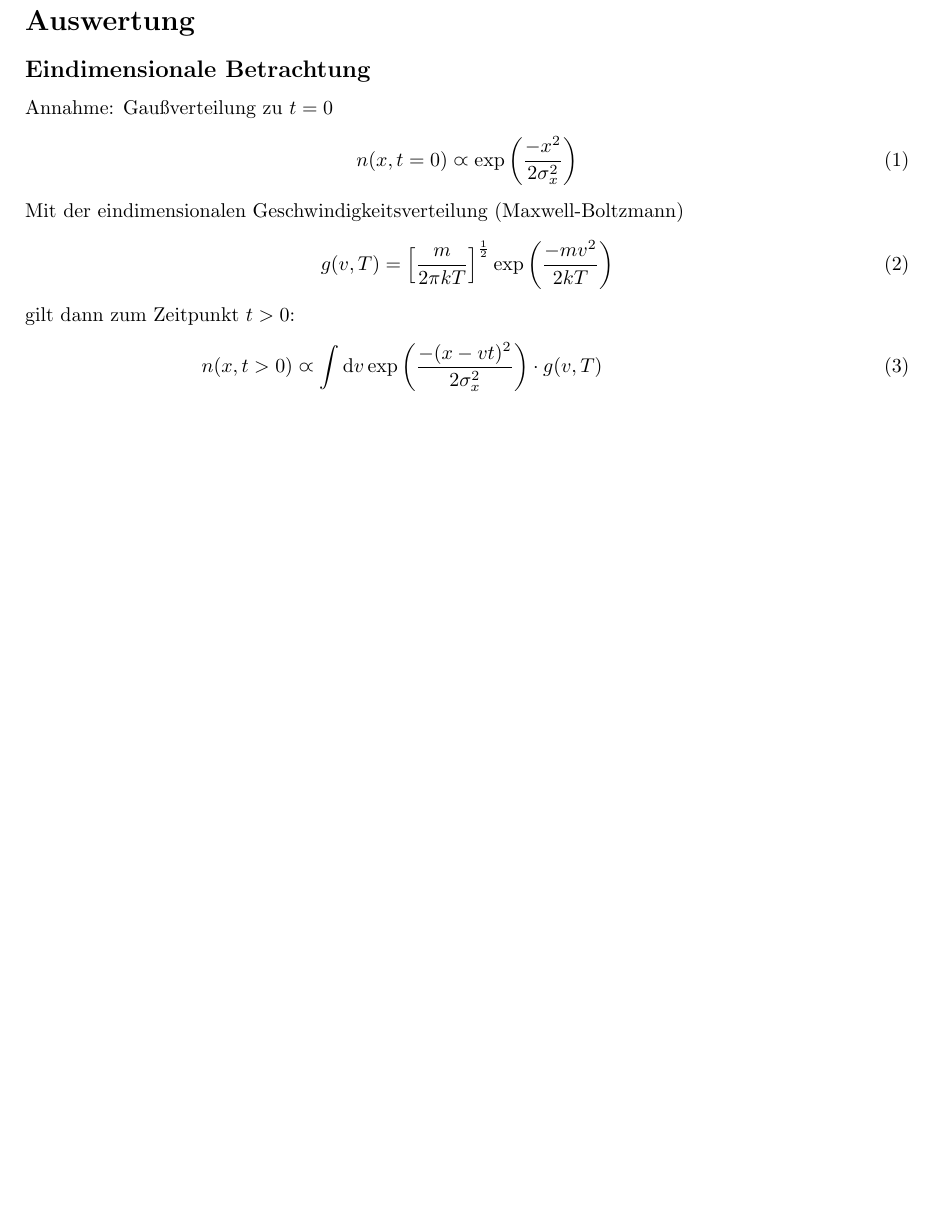
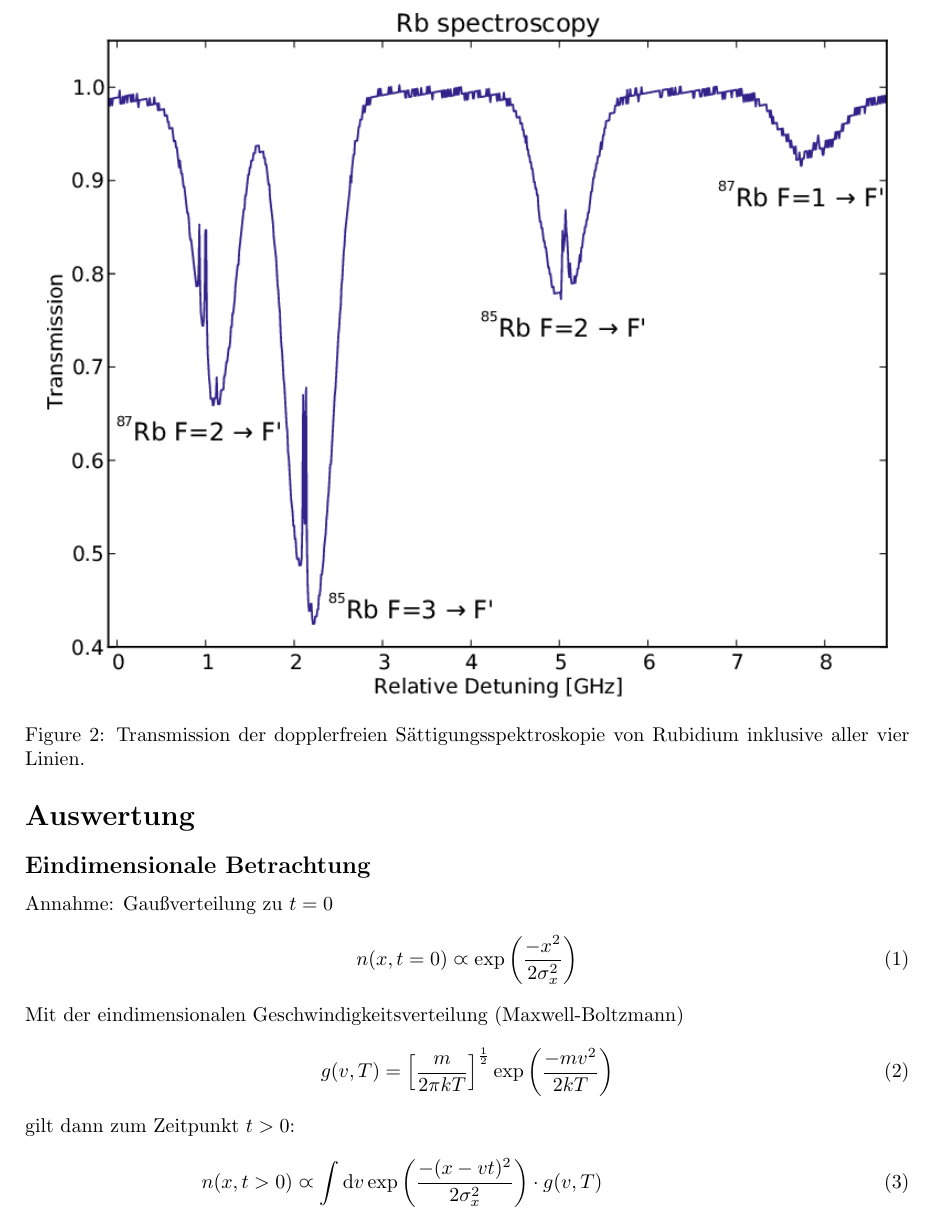
Before and after one commit to TU-Darmstadt-APQ/FP_MOT, a LaTeX document (for_tutor/tutor_manual.tex): part of page 3 of 4 before the commit and part of page 3 of 5 after it, cut at the place of the change, the shorter picture padded with empty space. Compiled offline with pdfLaTeX.

Commit message:
Include figure for spectroscopy
including caption

```diff
--- a/for_tutor/tutor_manual.tex
+++ b/for_tutor/tutor_manual.tex
@@ -90,6 +90,12 @@ Dopplerlimit : $T_{\text{D}} = \frac{\hbar \Gamma}{2 k_B} = \unit[144]{\upmu K}$
 	\caption{Termschema D2-Linie inklusive Laserlinien a) Rückpumper Stabilisierung b) Rückpumplinie MOT c) Kühllinie MOT.}
 \end{figure}
 
+\begin{figure}[htb!]
+	\centering
+	\includegraphics[width = 0.95\textwidth]{spectroscopy.png}
+	\caption{Transmission der dopplerfreien Sättigungsspektroskopie von Rubidium inklusive aller vier Linien.}
+\end{figure}
+
 \newpage
 \section*{Auswertung}
 \subsection*{Eindimensionale Betrachtung}
```
